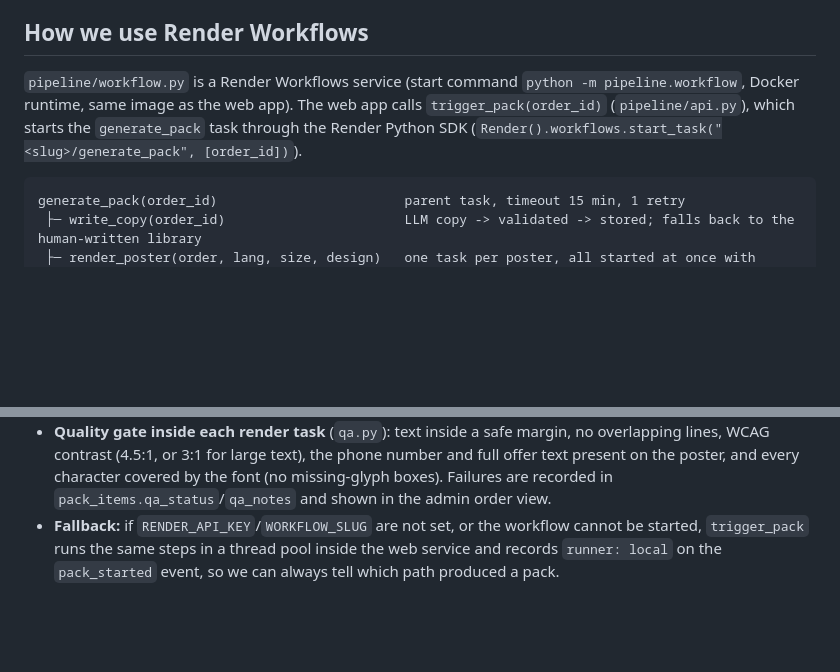
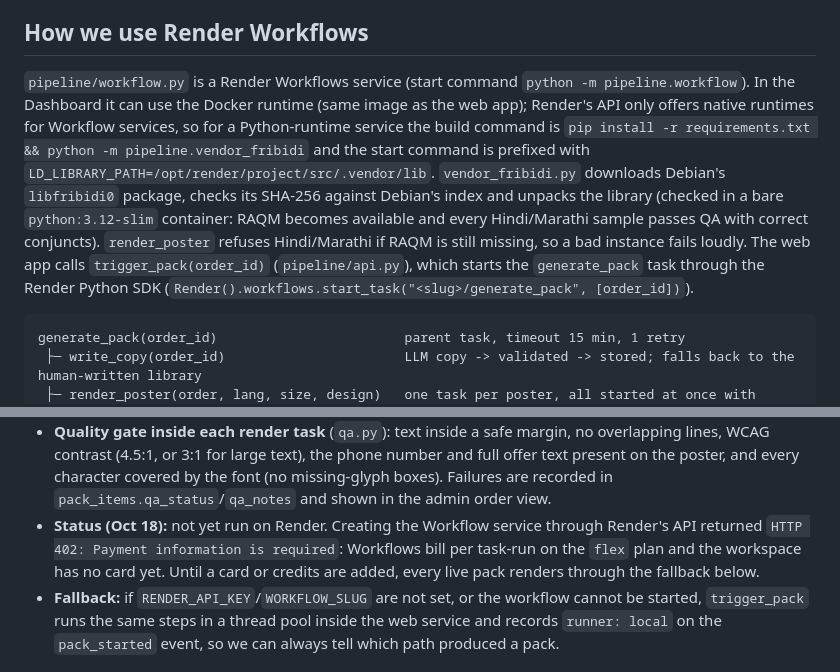
Before and after one commit to inslot2525-ctrl/LocalLift, a Markdown page: pipeline/README.md, 2 parts joined by grey strips. Drawn GitHub-style; blank space fills up the shorter version.

````diff
--- a/pipeline/README.md
+++ b/pipeline/README.md
@@ -12,7 +12,7 @@ For each chosen language: 3 designs (diya, rangoli, lantern) x 3 sizes (status 1
 
 ## How we use Render Workflows
 
-`pipeline/workflow.py` is a Render Workflows service (start command `python -m pipeline.workflow`, Docker runtime, same image as the web app). The web app calls `trigger_pack(order_id)` (`pipeline/api.py`), which starts the `generate_pack` task through the Render Python SDK (`Render().workflows.start_task("<slug>/generate_pack", [order_id])`).
+`pipeline/workflow.py` is a Render Workflows service (start command `python -m pipeline.workflow`). In the Dashboard it can use the Docker runtime (same image as the web app); Render's API only offers native runtimes for Workflow services, so for a Python-runtime service the build command is `pip install -r requirements.txt && python -m pipeline.vendor_fribidi` and the start command is prefixed with `LD_LIBRARY_PATH=/opt/render/project/src/.vendor/lib`. `vendor_fribidi.py` downloads Debian's `libfribidi0` package, checks its SHA-256 against Debian's index and unpacks the library (checked in a bare `python:3.12-slim` container: RAQM becomes available and every Hindi/Marathi sample passes QA with correct conjuncts). `render_poster` refuses Hindi/Marathi if RAQM is still missing, so a bad instance fails loudly. The web app calls `trigger_pack(order_id)` (`pipeline/api.py`), which starts the `generate_pack` task through the Render Python SDK (`Render().workflows.start_task("<slug>/generate_pack", [order_id])`).
 
 ```
 generate_pack(order_id)                        parent task, timeout 15 min, 1 retry
@@ -27,6 +27,7 @@ generate_pack(order_id)                        parent task, timeout 15 min, 1 re
 - **Retries and timeouts per task:** default 2 retries with exponential backoff (2 s, x2), `render_poster` 180 s, `write_copy` 120 s, `bundle_pack` 60 s.
 - **Idempotency:** Workflows is in beta (no checkpointing), so every task checks the database first and writes with `on conflict do nothing` on the unique key (order, kind, language, size, template). Retrying a task, or re-running the whole workflow for an order, never duplicates items. `write_copy` stores the headline so a re-run reuses the same copy rather than calling the LLM again.
 - **Quality gate inside each render task** (`qa.py`): text inside a safe margin, no overlapping lines, WCAG contrast (4.5:1, or 3:1 for large text), the phone number and full offer text present on the poster, and every character covered by the font (no missing-glyph boxes). Failures are recorded in `pack_items.qa_status`/`qa_notes` and shown in the admin order view.
+- **Status (Oct 18):** not yet run on Render. Creating the Workflow service through Render's API returned `HTTP 402: Payment information is required`: Workflows bill per task-run on the `flex` plan and the workspace has no card yet. Until a card or credits are added, every live pack renders through the fallback below.
 - **Fallback:** if `RENDER_API_KEY`/`WORKFLOW_SLUG` are not set, or the workflow cannot be started, `trigger_pack` runs the same steps in a thread pool inside the web service and records `runner: local` on the `pack_started` event, so we can always tell which path produced a pack.
 
 ## Running locally
````
Also changed, not shown: CLAUDE.md (+1 -1 lines), SUBMISSION.md (+10 -2 lines).
